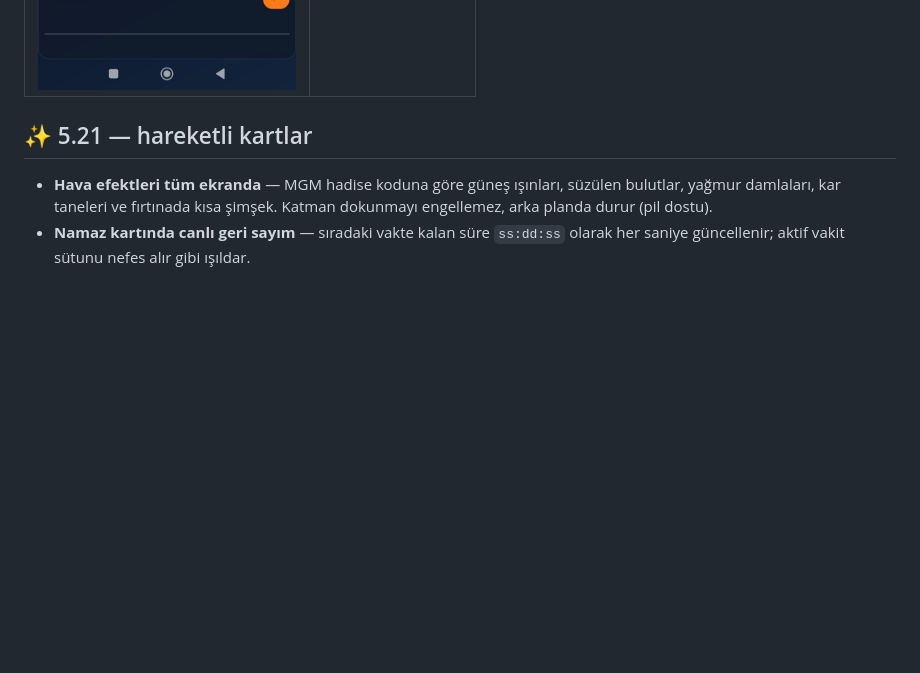
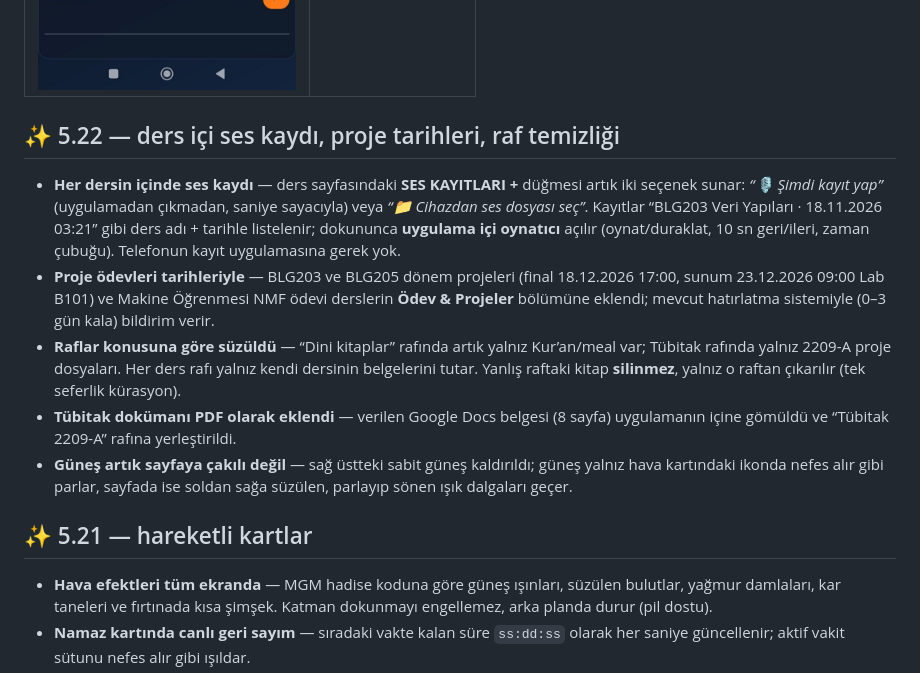
Before and after one commit to gecekargosu/umay-pdf-reader, a Markdown page: README.md, the part around one of its changes. Rendered like a GitHub page; blank space fills up the shorter version.

```diff
--- a/README.md
+++ b/README.md
@@ -37,6 +37,28 @@ Telefonda bağlantıya dokun → dosya iner → üzerine dokun → **Yükle**.
 | PDF okuyucu (140 sayfa) | Kurulum rehberleri |
 |---|---|
 | ![Okuyucu](docs/screenshots/umay-520-okuyucu.jpg) | [`docs/kurulum/`](docs/kurulum) |
+
+## ✨ 5.22 — ders içi ses kaydı, proje tarihleri, raf temizliği
+
+- **Her dersin içinde ses kaydı** — ders sayfasındaki **SES KAYITLARI +**
+  düğmesi artık iki seçenek sunar: *“🎙 Şimdi kayıt yap”* (uygulamadan
+  çıkmadan, saniye sayacıyla) veya *“📁 Cihazdan ses dosyası seç”*.
+  Kayıtlar “BLG203 Veri Yapıları · 18.11.2026 03:21” gibi ders adı + tarihle
+  listelenir; dokununca **uygulama içi oynatıcı** açılır (oynat/duraklat,
+  10 sn geri/ileri, zaman çubuğu). Telefonun kayıt uygulamasına gerek yok.
+- **Proje ödevleri tarihleriyle** — BLG203 ve BLG205 dönem projeleri
+  (final 18.12.2026 17:00, sunum 23.12.2026 09:00 Lab B101) ve Makine
+  Öğrenmesi NMF ödevi derslerin **Ödev & Projeler** bölümüne eklendi;
+  mevcut hatırlatma sistemiyle (0–3 gün kala) bildirim verir.
+- **Raflar konusuna göre süzüldü** — “Dini kitaplar” rafında artık yalnız
+  Kur’an/meal var; Tübitak rafında yalnız 2209-A proje dosyaları. Her ders
+  rafı yalnız kendi dersinin belgelerini tutar. Yanlış raftaki kitap
+  **silinmez**, yalnız o raftan çıkarılır (tek seferlik kürasyon).
+- **Tübitak dokümanı PDF olarak eklendi** — verilen Google Docs belgesi
+  (8 sayfa) uygulamanın içine gömüldü ve “Tübitak 2209-A” rafına yerleştirildi.
+- **Güneş artık sayfaya çakılı değil** — sağ üstteki sabit güneş kaldırıldı;
+  güneş yalnız hava kartındaki ikonda nefes alır gibi parlar, sayfada ise
+  soldan sağa süzülen, parlayıp sönen ışık dalgaları geçer.
 
 ## ✨ 5.21 — hareketli kartlar
 
```
Also changed, not shown: other parts of README.md (+4 -4 lines), docs/screenshots/umay-522-ana-ekran.jpg (added), docs/screenshots/umay-522-oynatici.jpg (added), docs/screenshots/umay-522-ses-kayitlari.jpg (added), 9 other files.
